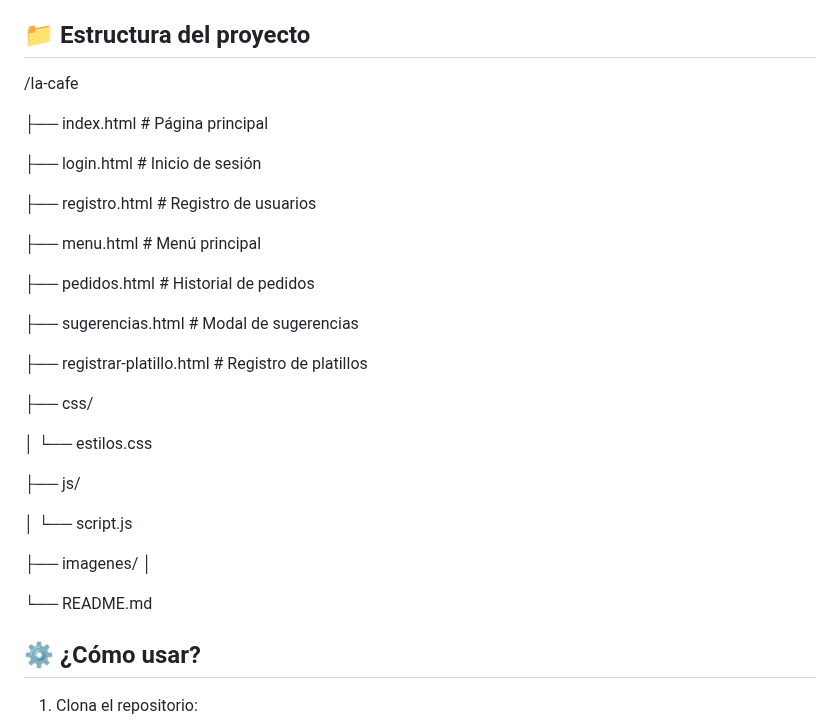
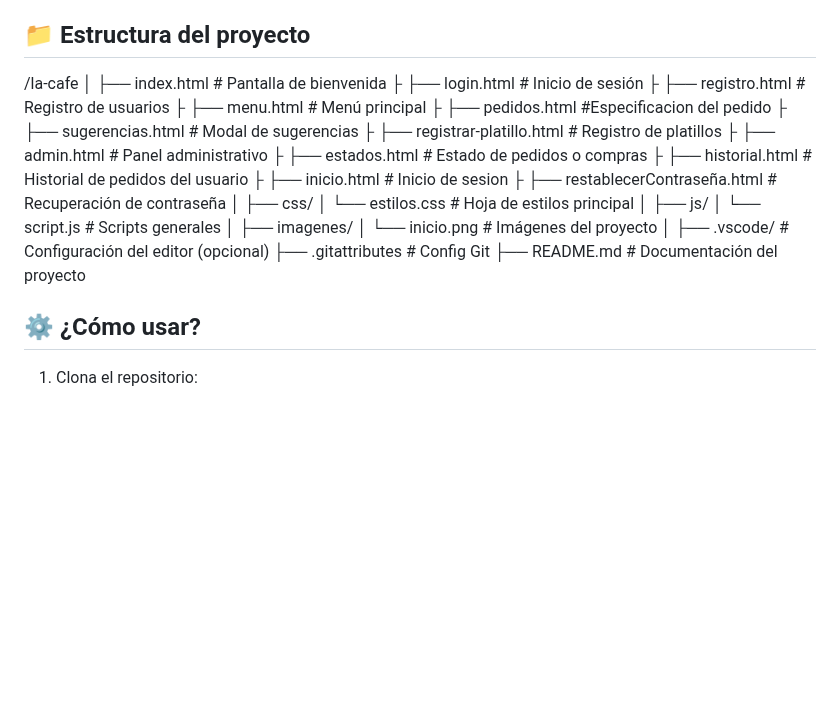
Before and after one commit to Heriberthou/ProyectoTW, a Markdown page: README.md, the part around the change. Rendered like a GitHub page; blank space fills up the shorter version.

```diff
--- a/README.md
+++ b/README.md
@@ -125,35 +125,44 @@ Ofrecer una herramienta digital intuitiva, visual y funcional que facilite el pr
 
 
 ## 📁 Estructura del proyecto
-
 /la-cafe
-
-├── index.html # Página principal
-
-├── login.html # Inicio de sesión
-
-├── registro.html # Registro de usuarios
-
-├── menu.html # Menú principal
-
-├── pedidos.html # Historial de pedidos
-
-├── sugerencias.html # Modal de sugerencias
-
-├── registrar-platillo.html # Registro de platillos
-
+│
+├── index.html                     # Pantalla de bienvenida
+├
+├── login.html                     # Inicio de sesión
+├
+├── registro.html                  # Registro de usuarios
+├
+├── menu.html                      # Menú principal
+├
+├── pedidos.html                   #Especificacion del pedido
+├
+├── sugerencias.html              # Modal de sugerencias
+├
+├── registrar-platillo.html       # Registro de platillos
+├
+├── admin.html                    # Panel administrativo
+├
+├── estados.html                  # Estado de pedidos o compras
+├
+├── historial.html                # Historial de pedidos del usuario
+├
+├── inicio.html                   # Inicio de sesion
+├
+├── restablecerContraseña.html   # Recuperación de contraseña
+│
 ├── css/
-
-│ └── estilos.css
-
+│   └── estilos.css               # Hoja de estilos principal
+│
 ├── js/
-
-│ └── script.js
-
+│   └── script.js                 # Scripts generales
+│
 ├── imagenes/
+│   └── inicio.png                # Imágenes del proyecto
 │
-
-└── README.md
+├── .vscode/                      # Configuración del editor (opcional)
+├── .gitattributes                # Config Git
+├── README.md                     # Documentación del proyecto
 
 
 
```
